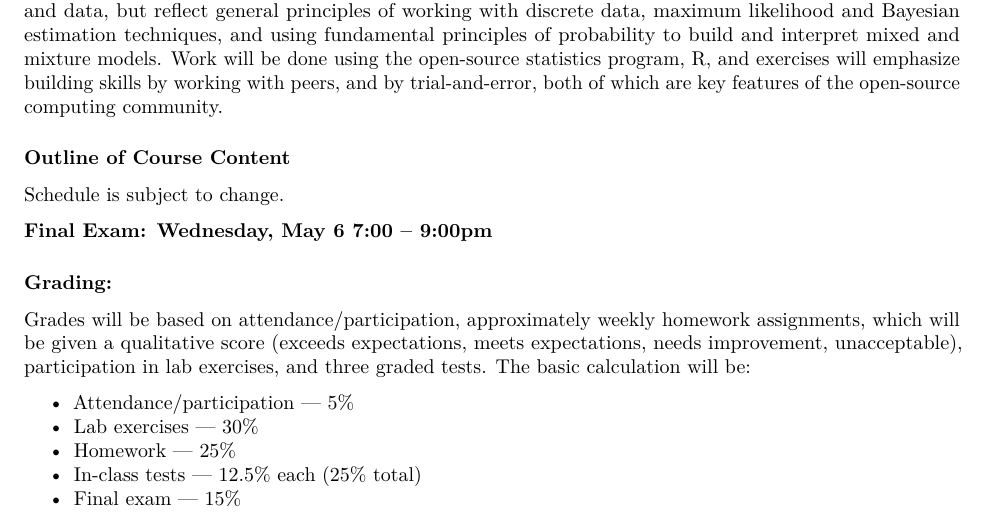
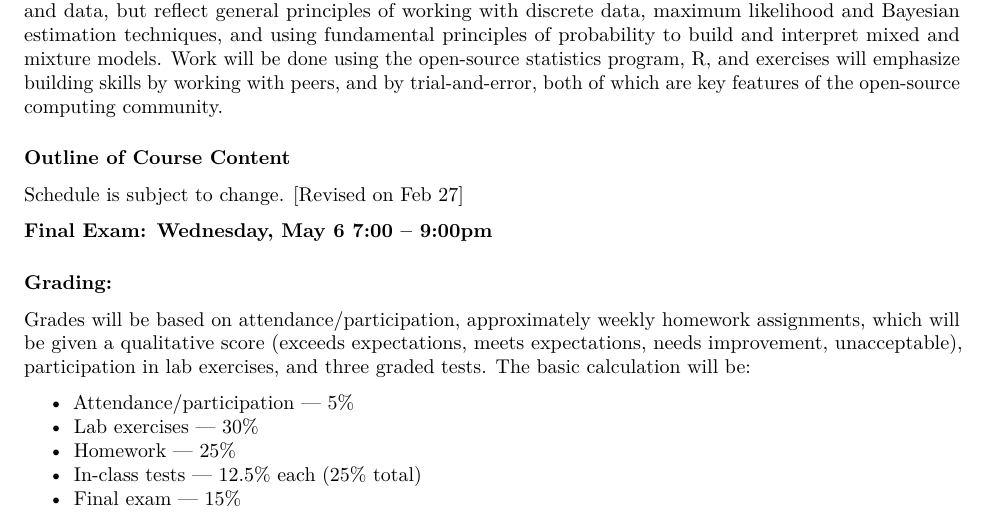
Before and after one commit to Aariq/ecological-stats, an R Markdown document (docs/syllabus.Rmd): part of page 1 of 2, cut so that both start at the same text. Rendered offline with R 4.5, knitr and Pandoc, then LaTeX, with nearby package versions; the code chunks are not run, so their results and figures are left out.

Commit message:
updated schedule

````diff
--- a/docs/syllabus.Rmd
+++ b/docs/syllabus.Rmd
@@ -44,7 +44,7 @@ Emerging issues in health and environmental sciences require an understanding of
 
 ### Outline of Course Content
 
-Schedule is subject to change.
+Schedule is subject to change. [Revised on Feb 27]
 
 ```{r echo=FALSE}
 options(knitr.kable.NA = '')
````
Also changed, not shown: docs/schedule.xlsx, 1 other file.
